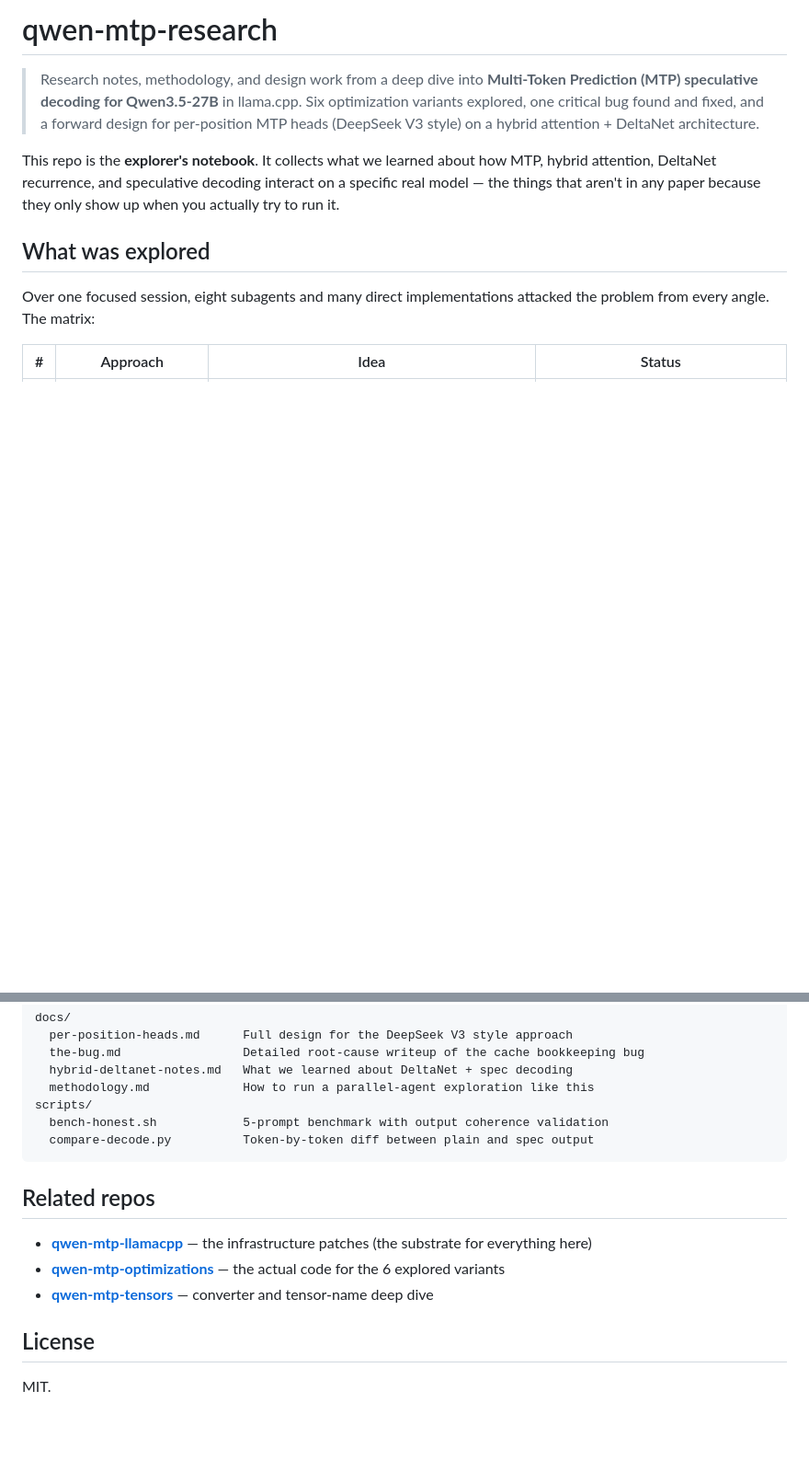
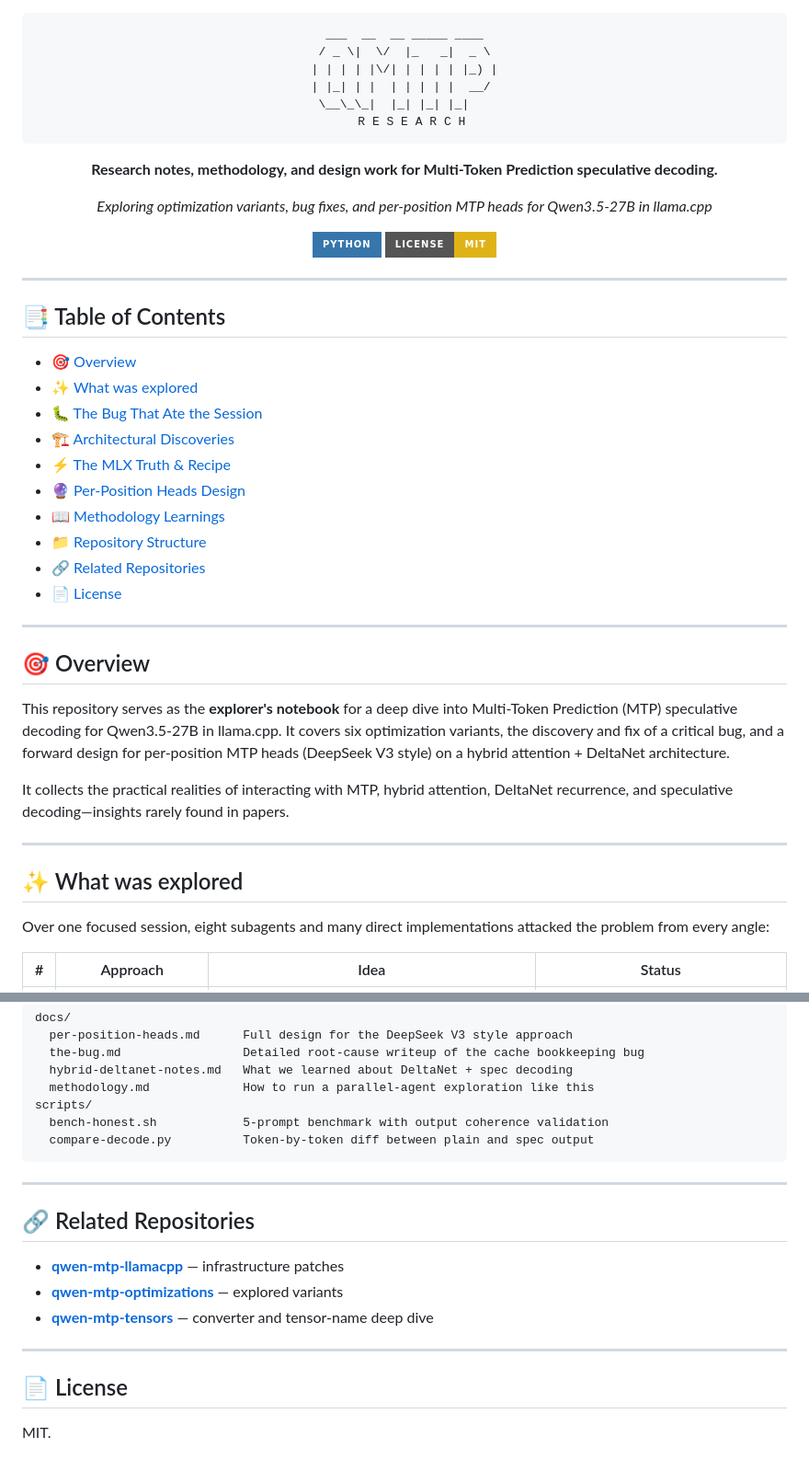
Before and after one commit to quivent/qwen-mtp-research, a Markdown page: README.md, 2 parts joined by grey strips. Shown at 92% size. Drawn GitHub-style; badges without logos; blank space fills up the shorter version.

````diff
--- a/README.md
+++ b/README.md
@@ -1,12 +1,50 @@
-# qwen-mtp-research
+<div align="center">
 
-> Research notes, methodology, and design work from a deep dive into **Multi-Token Prediction (MTP) speculative decoding for Qwen3.5-27B** in llama.cpp. Six optimization variants explored, one critical bug found and fixed, and a forward design for per-position MTP heads (DeepSeek V3 style) on a hybrid attention + DeltaNet architecture.
+```
+  ___  __  __ _____ ____
+ / _ \|  \/  |_   _|  _ \
+| | | | |\/| | | | | |_) |
+| |_| | |  | | | | |  __/
+ \__\_\_|  |_| |_| |_|
+  R E S E A R C H
+```
 
-This repo is the **explorer's notebook**. It collects what we learned about how MTP, hybrid attention, DeltaNet recurrence, and speculative decoding interact on a specific real model — the things that aren't in any paper because they only show up when you actually try to run it.
+**Research notes, methodology, and design work for Multi-Token Prediction speculative decoding.**
 
-## What was explored
+*Exploring optimization variants, bug fixes, and per-position MTP heads for Qwen3.5-27B in llama.cpp*
 
-Over one focused session, eight subagents and many direct implementations attacked the problem from every angle. The matrix:
+[![Python](https://img.shields.io/badge/Python-3776AB?style=for-the-badge&logo=python&logoColor=white)](https://python.org)
+[![License: MIT](https://img.shields.io/badge/License-MIT-yellow.svg?style=for-the-badge)](https://opensource.org/licenses/MIT)
+
+</div>
+
+---
+
+## 📑 Table of Contents
+- [🎯 Overview](#-overview)
+- [✨ What was explored](#-what-was-explored)
+- [🐛 The Bug That Ate the Session](#-the-bug-that-ate-the-session)
+- [🏗️ Architectural Discoveries](#️-architectural-discoveries)
+- [⚡ The MLX Truth & Recipe](#-the-mlx-truth--recipe)
+- [🔮 Per-Position Heads Design](#-per-position-heads-design)
+- [📖 Methodology Learnings](#-methodology-learnings)
+- [📁 Repository Structure](#-repository-structure)
+- [🔗 Related Repositories](#-related-repositories)
+- [📄 License](#-license)
+
+---
+
+## 🎯 Overview
+
+This repository serves as the **explorer's notebook** for a deep dive into Multi-Token Prediction (MTP) speculative decoding for Qwen3.5-27B in llama.cpp. It covers six optimization variants, the discovery and fix of a critical bug, and a forward design for per-position MTP heads (DeepSeek V3 style) on a hybrid attention + DeltaNet architecture.
+
+It collects the practical realities of interacting with MTP, hybrid attention, DeltaNet recurrence, and speculative decoding—insights rarely found in papers.
+
+---
+
+## ✨ What was explored
+
+Over one focused session, eight subagents and many direct implementations attacked the problem from every angle:
 
 | # | Approach | Idea | Status |
 |---|---|---|---|
@@ -125,12 +159,16 @@ scripts/
   compare-decode.py          Token-by-token diff between plain and spec output
 ```
 
-## Related repos
+---
 
-- **[qwen-mtp-llamacpp](https://github.com/quivent/qwen-mtp-llamacpp)** — the infrastructure patches (the substrate for everything here)
-- **[qwen-mtp-optimizations](https://github.com/quivent/qwen-mtp-optimizations)** — the actual code for the 6 explored variants
+## 🔗 Related Repositories
+
+- **[qwen-mtp-llamacpp](https://github.com/quivent/qwen-mtp-llamacpp)** — infrastructure patches
+- **[qwen-mtp-optimizations](https://github.com/quivent/qwen-mtp-optimizations)** — explored variants
 - **[qwen-mtp-tensors](https://github.com/quivent/qwen-mtp-tensors)** — converter and tensor-name deep dive
 
-## License
+---
+
+## 📄 License
 
 MIT.
````
Also changed, not shown: other parts of README.md (+47 -51 lines).
